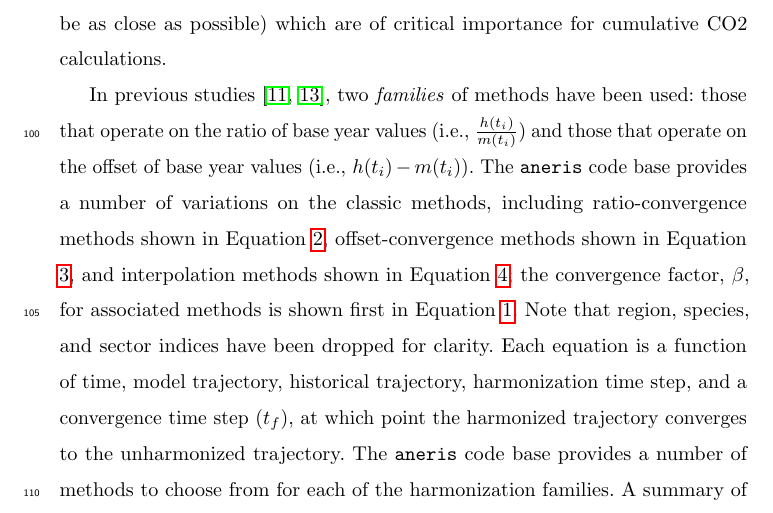
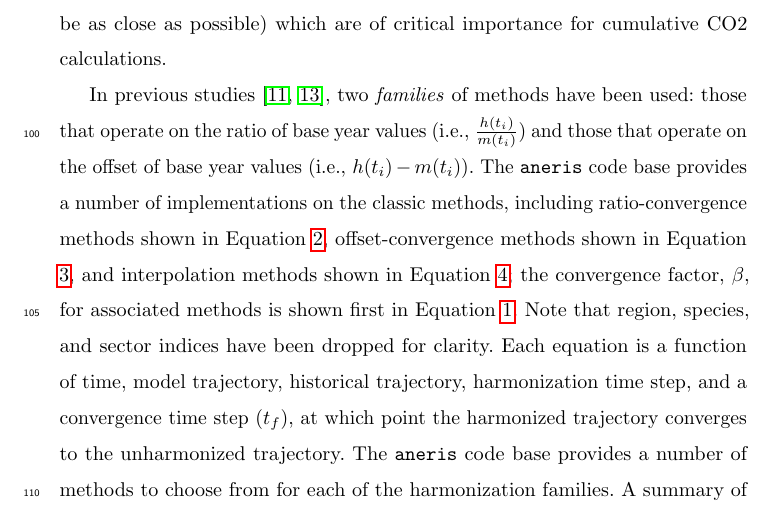
Before and after one commit to gidden/harmonization-methods-paper, a LaTeX paper (paper.tex, which reads meth.tex): part of page 6 of 32, cut so that both start at the same text. Compiled offline with pdfLaTeX.

Commit message:
simple word change in meths, more interesting updates to follow here

```diff
--- a/meth.tex
+++ b/meth.tex
@@ -29,7 +29,7 @@ In previous studies \cite{meinshausen_rcp_2011,rogelj_discrepancies_2011}, two
 \textit{families} of methods have been used: those that operate on the ratio of
 base year values (i.e., $\frac{h(t_i)}{m(t_i)}$) and those that operate on the
 offset of base year values (i.e., $h(t_i) - m(t_i)$). The \code{aneris} code
-base provides a number of variations on the classic methods, including
+base provides a number of implementations on the classic methods, including
 % * <maarten.vandenberg@pbl.nl> 2017-07-03T21:27:39.375Z:
 %
 % > classic methods
```
